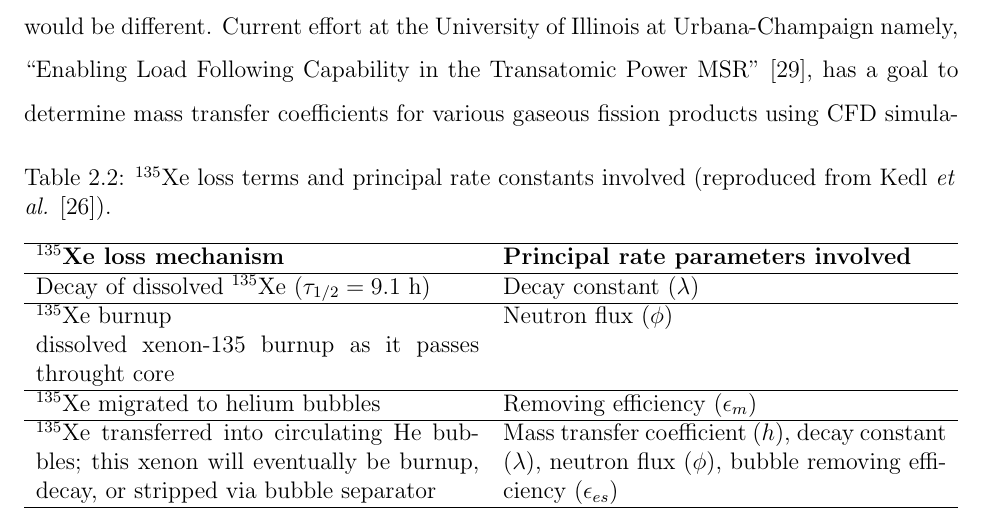
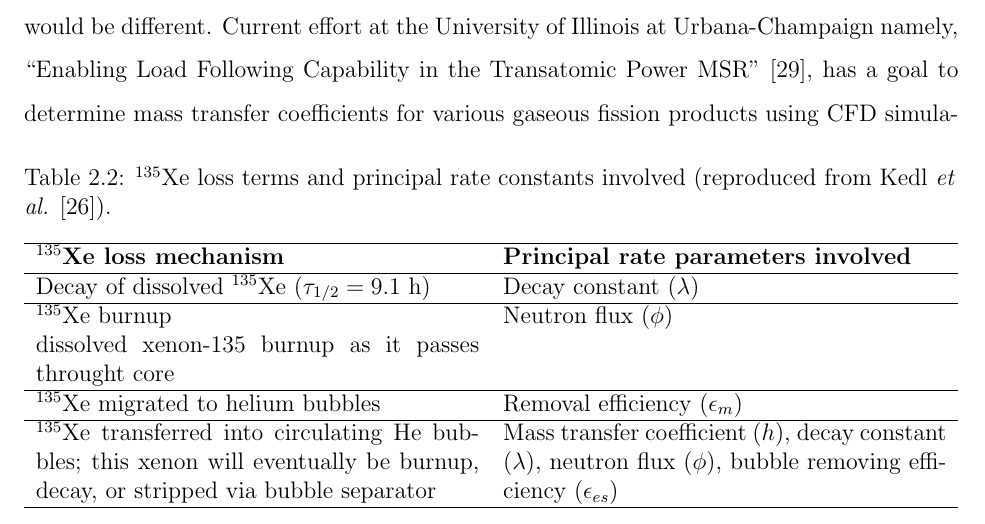
Before and after one commit to arfc/2019-rykhl-prelim-saltproc, a LaTeX thesis (prelim_rykhlevskii.tex, which reads approach.tex): part of page 22 of 85, cut so that both start at the same text. Compiled offline with pdfLaTeX.

Commit message:
Update approach.tex
Co-Authored-By: Katy Huff <katyhuff@users.noreply.github.com>

```diff
--- a/approach.tex
+++ b/approach.tex
@@ -116,7 +116,7 @@ helium bubble size by changing the throat width in the bubble generator.
 		($\phi$)		 					\\
 		dissolved xenon-135 burnup as it passes throught core
 		& 			            \\		\hline $^{135}$Xe migrated to
-		helium bubbles & Removing efficiency
+		helium bubbles & Removal efficiency
 		($\epsilon_m$)		\\
 		\hline $^{135}$Xe transferred into circulating He bubbles; this xenon
 		will eventually be burnup, decay, or stripped via bubble separator &
```
